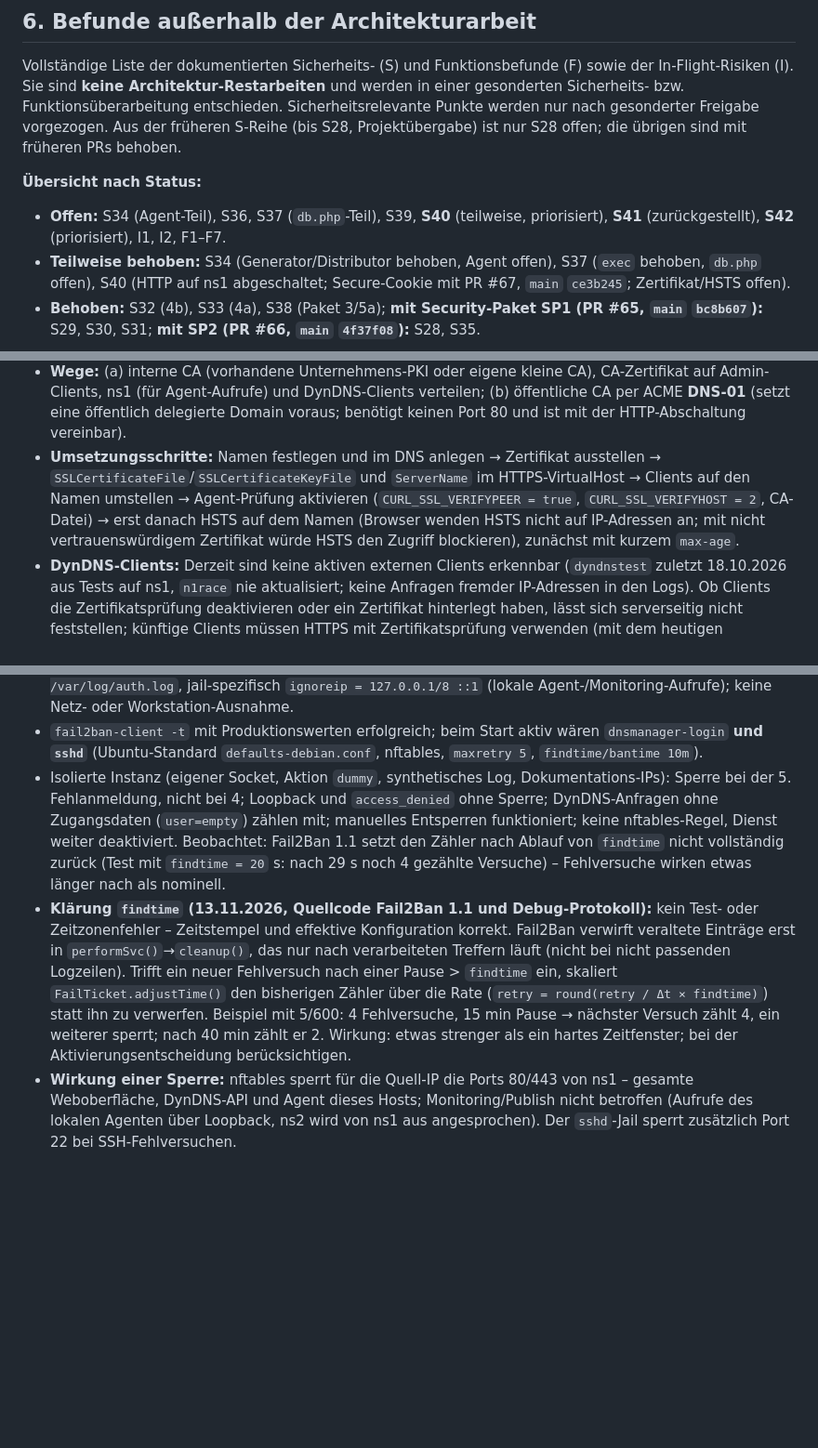
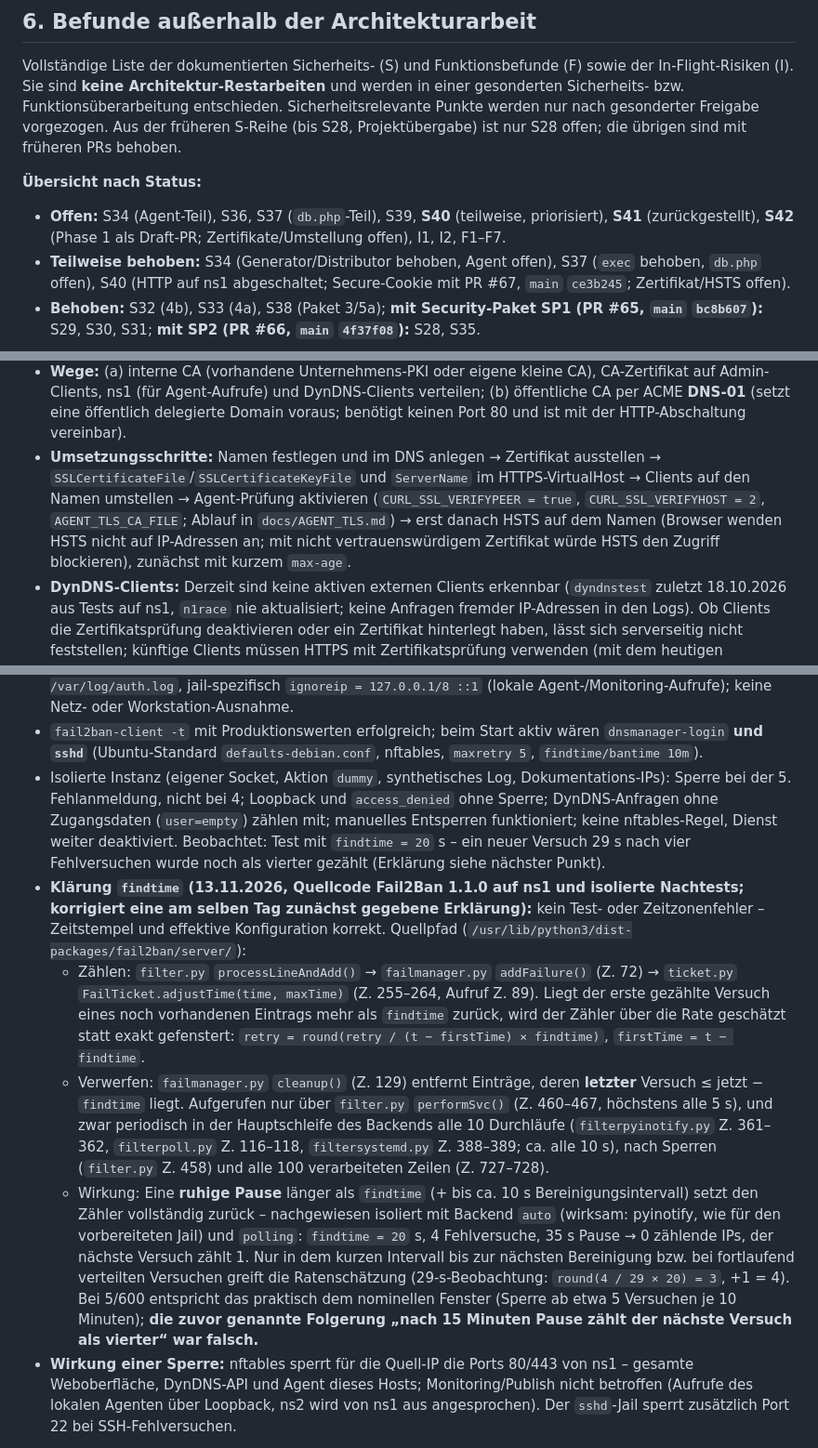
Before and after one commit to Twilight-Networks/dnsmanager, a Markdown page: docs/ARCHITECTURE_CORE.md, 3 parts joined by grey strips. Shown at 93% size. GitHub-like rendering; blank space fills up the shorter version.

```diff
--- a/docs/ARCHITECTURE_CORE.md
+++ b/docs/ARCHITECTURE_CORE.md
@@ -280,7 +280,7 @@ Architektur-Restarbeiten** und werden in einer gesonderten Sicherheits- bzw. Fun
 werden nur nach gesonderter Freigabe vorgezogen. Aus der früheren S-Reihe (bis S28, Projektübergabe) ist nur S28 offen; die übrigen sind mit früheren PRs behoben.
 
 **Übersicht nach Status:**
-- **Offen:** S34 (Agent-Teil), S36, S37 (`db.php`-Teil), S39, **S40** (teilweise, priorisiert), **S41** (zurückgestellt), **S42** (priorisiert), I1, I2, F1–F7.
+- **Offen:** S34 (Agent-Teil), S36, S37 (`db.php`-Teil), S39, **S40** (teilweise, priorisiert), **S41** (zurückgestellt), **S42** (Phase 1 als Draft-PR; Zertifikate/Umstellung offen), I1, I2, F1–F7.
 - **Teilweise behoben:** S34 (Generator/Distributor behoben, Agent offen), S37 (`exec` behoben, `db.php` offen), S40 (HTTP auf ns1 abgeschaltet; Secure-Cookie mit PR #67, `main` `ce3b245`; Zertifikat/HSTS offen).
 - **Behoben:** S32 (4b), S33 (4a), S38 (Paket 3/5a); **mit Security-Paket SP1 (PR #65, `main` `bc8b607`):** S29, S30, S31; **mit SP2 (PR #66, `main` `4f37f08`):** S28, S35.
 
@@ -294,15 +294,18 @@ werden nur nach gesonderter Freigabe vorgezogen. Aus der früheren S-Reihe (bis
 - **Ist:** selbstsignierte *snakeoil*-Zertifikate (ns1 `CN=ns1`, ns2 `CN=ns2`, SAN jeweils nur Kurzname), Zugriff per IP-Adresse; Apache ohne `ServerName` (Warnungen AH00558/AH01909). Browser zeigen Zertifikatswarnungen; Agent-Aufrufe ohne TLS-Prüfung (S42).
 - **Ziel:** fester Hostname je Dienst (z. B. `dnsmanager.<interne Domain>` für die Oberfläche/DynDNS-API, `ns1.<…>`/`ns2.<…>` für die Agenten), auflösbar über das interne DNS; Zertifikat einer vertrauenswürdigen CA mit passenden Subject Alternative Names (alle verwendeten Namen, optional die IP-Adresse als `IP:`-SAN).
 - **Wege:** (a) interne CA (vorhandene Unternehmens-PKI oder eigene kleine CA), CA-Zertifikat auf Admin-Clients, ns1 (für Agent-Aufrufe) und DynDNS-Clients verteilen; (b) öffentliche CA per ACME **DNS-01** (setzt eine öffentlich delegierte Domain voraus; benötigt keinen Port 80 und ist mit der HTTP-Abschaltung vereinbar).
-- **Umsetzungsschritte:** Namen festlegen und im DNS anlegen → Zertifikat ausstellen → `SSLCertificateFile`/`SSLCertificateKeyFile` und `ServerName` im HTTPS-VirtualHost → Clients auf den Namen umstellen → Agent-Prüfung aktivieren (`CURL_SSL_VERIFYPEER = true`, `CURL_SSL_VERIFYHOST = 2`, CA-Datei) → erst danach HSTS auf dem Namen (Browser wenden HSTS nicht auf IP-Adressen an; mit nicht vertrauenswürdigem Zertifikat würde HSTS den Zugriff blockieren), zunächst mit kurzem `max-age`.
+- **Umsetzungsschritte:** Namen festlegen und im DNS anlegen → Zertifikat ausstellen → `SSLCertificateFile`/`SSLCertificateKeyFile` und `ServerName` im HTTPS-VirtualHost → Clients auf den Namen umstellen → Agent-Prüfung aktivieren (`CURL_SSL_VERIFYPEER = true`, `CURL_SSL_VERIFYHOST = 2`, `AGENT_TLS_CA_FILE`; Ablauf in `docs/AGENT_TLS.md`) → erst danach HSTS auf dem Namen (Browser wenden HSTS nicht auf IP-Adressen an; mit nicht vertrauenswürdigem Zertifikat würde HSTS den Zugriff blockieren), zunächst mit kurzem `max-age`.
 - **DynDNS-Clients:** Derzeit sind keine aktiven externen Clients erkennbar (`dyndnstest` zuletzt 18.10.2026 aus Tests auf ns1, `n1race` nie aktualisiert; keine Anfragen fremder IP-Adressen in den Logs). Ob Clients die Zertifikatsprüfung deaktivieren oder ein Zertifikat hinterlegt haben, lässt sich serverseitig nicht feststellen; künftige Clients müssen HTTPS mit Zertifikatsprüfung verwenden (mit dem heutigen selbstsignierten Zertifikat wäre das nur mit deaktivierter Prüfung oder hinterlegtem Zertifikat möglich).
 
 **Fail2Ban – vorbereitete Konfiguration (S41-E1, isoliert getestet, nicht aktiviert):**
 - Filter `dnsmanager-login.conf`: nur `event=login_failure` (Repository-Regex); `access_denied` wird weiter protokolliert, aber nicht gesperrt. Gegen das reale `auth.log`: 16 Treffer.
 - Jail `dnsmanager-login`: `maxretry = 5`, `findtime = 600`, `bantime = 900`, `port = http,https`, `logpath = /var/log/auth.log`, jail-spezifisch `ignoreip = 127.0.0.1/8 ::1` (lokale Agent-/Monitoring-Aufrufe); keine Netz- oder Workstation-Ausnahme.
 - `fail2ban-client -t` mit Produktionswerten erfolgreich; beim Start aktiv wären `dnsmanager-login` **und `sshd`** (Ubuntu-Standard `defaults-debian.conf`, nftables, `maxretry 5`, `findtime/bantime 10m`).
-- Isolierte Instanz (eigener Socket, Aktion `dummy`, synthetisches Log, Dokumentations-IPs): Sperre bei der 5. Fehlanmeldung, nicht bei 4; Loopback und `access_denied` ohne Sperre; DynDNS-Anfragen ohne Zugangsdaten (`user=empty`) zählen mit; manuelles Entsperren funktioniert; keine nftables-Regel, Dienst weiter deaktiviert. Beobachtet: Fail2Ban 1.1 setzt den Zähler nach Ablauf von `findtime` nicht vollständig zurück (Test mit `findtime = 20` s: nach 29 s noch 4 gezählte Versuche) – Fehlversuche wirken etwas länger nach als nominell.
-- **Klärung `findtime` (13.11.2026, Quellcode Fail2Ban 1.1 und Debug-Protokoll):** kein Test- oder Zeitzonenfehler – Zeitstempel und effektive Konfiguration korrekt. Fail2Ban verwirft veraltete Einträge erst in `performSvc()`→`cleanup()`, das nur nach verarbeiteten Treffern läuft (nicht bei nicht passenden Logzeilen). Trifft ein neuer Fehlversuch nach einer Pause > `findtime` ein, skaliert `FailTicket.adjustTime()` den bisherigen Zähler über die Rate (`retry = round(retry / Δt × findtime)`) statt ihn zu verwerfen. Beispiel mit 5/600: 4 Fehlversuche, 15 min Pause → nächster Versuch zählt 4, ein weiterer sperrt; nach 40 min zählt er 2. Wirkung: etwas strenger als ein hartes Zeitfenster; bei der Aktivierungsentscheidung berücksichtigen.
+- Isolierte Instanz (eigener Socket, Aktion `dummy`, synthetisches Log, Dokumentations-IPs): Sperre bei der 5. Fehlanmeldung, nicht bei 4; Loopback und `access_denied` ohne Sperre; DynDNS-Anfragen ohne Zugangsdaten (`user=empty`) zählen mit; manuelles Entsperren funktioniert; keine nftables-Regel, Dienst weiter deaktiviert. Beobachtet: Test mit `findtime = 20` s – ein neuer Versuch 29 s nach vier Fehlversuchen wurde noch als vierter gezählt (Erklärung siehe nächster Punkt).
+- **Klärung `findtime` (13.11.2026, Quellcode Fail2Ban 1.1.0 auf ns1 und isolierte Nachtests; korrigiert eine am selben Tag zunächst gegebene Erklärung):** kein Test- oder Zeitzonenfehler – Zeitstempel und effektive Konfiguration korrekt. Quellpfad (`/usr/lib/python3/dist-packages/fail2ban/server/`):
+  - Zählen: `filter.py` `processLineAndAdd()` → `failmanager.py` `addFailure()` (Z. 72) → `ticket.py` `FailTicket.adjustTime(time, maxTime)` (Z. 255–264, Aufruf Z. 89). Liegt der erste gezählte Versuch eines noch vorhandenen Eintrags mehr als `findtime` zurück, wird der Zähler über die Rate geschätzt statt exakt gefenstert: `retry = round(retry / (t − firstTime) × findtime)`, `firstTime = t − findtime`.
+  - Verwerfen: `failmanager.py` `cleanup()` (Z. 129) entfernt Einträge, deren **letzter** Versuch ≤ jetzt − `findtime` liegt. Aufgerufen nur über `filter.py` `performSvc()` (Z. 460–467, höchstens alle 5 s), und zwar periodisch in der Hauptschleife des Backends alle 10 Durchläufe (`filterpyinotify.py` Z. 361–362, `filterpoll.py` Z. 116–118, `filtersystemd.py` Z. 388–389; ca. alle 10 s), nach Sperren (`filter.py` Z. 458) und alle 100 verarbeiteten Zeilen (Z. 727–728).
+  - Wirkung: Eine **ruhige Pause** länger als `findtime` (+ bis ca. 10 s Bereinigungsintervall) setzt den Zähler vollständig zurück – nachgewiesen isoliert mit Backend `auto` (wirksam: pyinotify, wie für den vorbereiteten Jail) und `polling`: `findtime = 20` s, 4 Fehlversuche, 35 s Pause → 0 zählende IPs, der nächste Versuch zählt 1. Nur in dem kurzen Intervall bis zur nächsten Bereinigung bzw. bei fortlaufend verteilten Versuchen greift die Ratenschätzung (29-s-Beobachtung: `round(4 / 29 × 20) = 3`, +1 = 4). Bei 5/600 entspricht das praktisch dem nominellen Fenster (Sperre ab etwa 5 Versuchen je 10 Minuten); **die zuvor genannte Folgerung „nach 15 Minuten Pause zählt der nächste Versuch als vierter“ war falsch.**
 - **Wirkung einer Sperre:** nftables sperrt für die Quell-IP die Ports 80/443 von ns1 – gesamte Weboberfläche, DynDNS-API und Agent dieses Hosts; Monitoring/Publish nicht betroffen (Aufrufe des lokalen Agenten über Loopback, ns2 wird von ns1 aus angesprochen). Der `sshd`-Jail sperrt zusätzlich Port 22 bei SSH-Fehlversuchen.
 
 **Security-Hardening (Pakete):** SP1 Zugangsdaten und Geheimnisse (S29, S30, S31) → SP2 Sitzung und Anfrageschutz (S28 inkl. SameSite, S35; erledigt, PR #66) → **S40/S41 priorisiert** (HTTPS-Erzwingung, Fail2Ban) → SP3 Zugriffskontrolle und Fehlerausgabe (S39, S36, S37b, optional Sicherheitsheader) → SP4 Agent und Nebenläufigkeit (S34b, I2, Entscheidung zu I1). I1/I2 sind nicht akzeptiert.
```
Also changed, not shown: other parts of docs/ARCHITECTURE_CORE.md (+2 -1 lines), docs/AGENT_TLS.md (added, +268 -0 lines).
